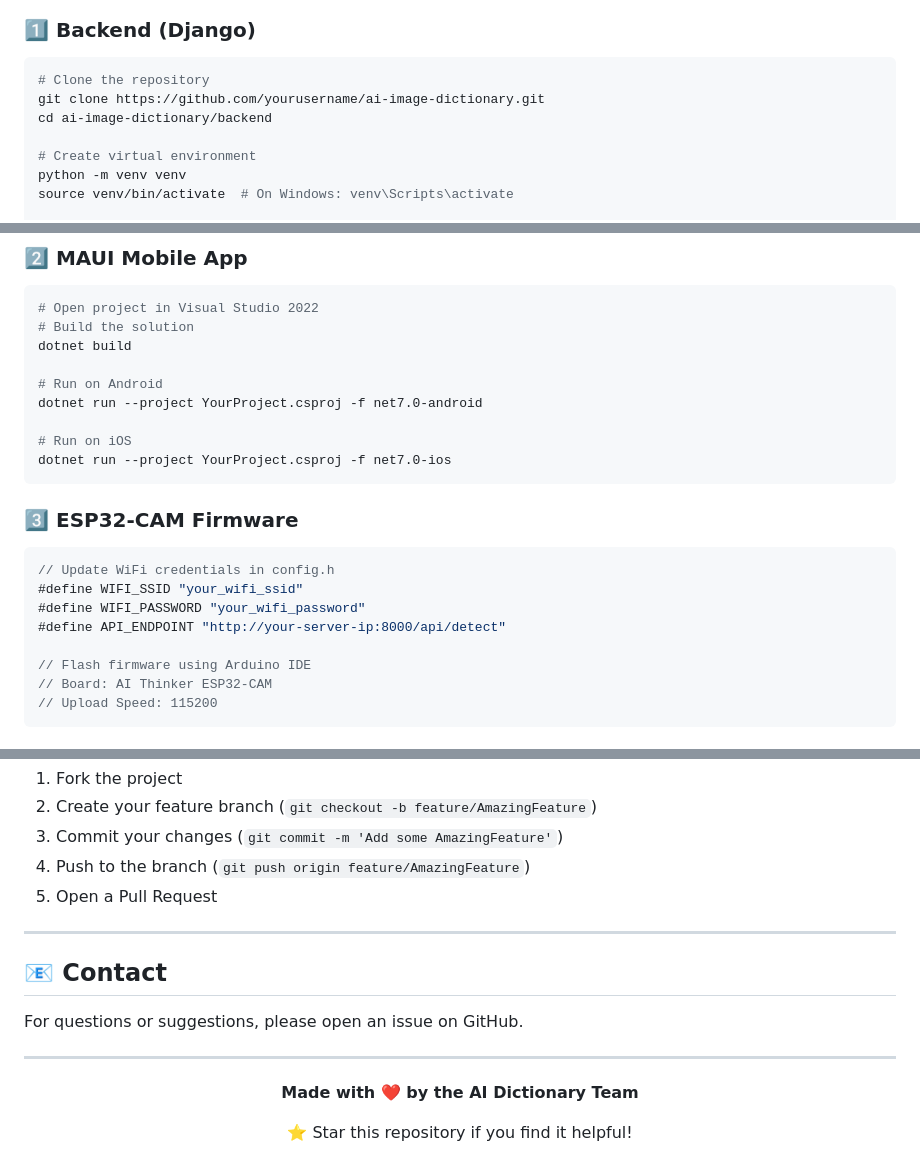
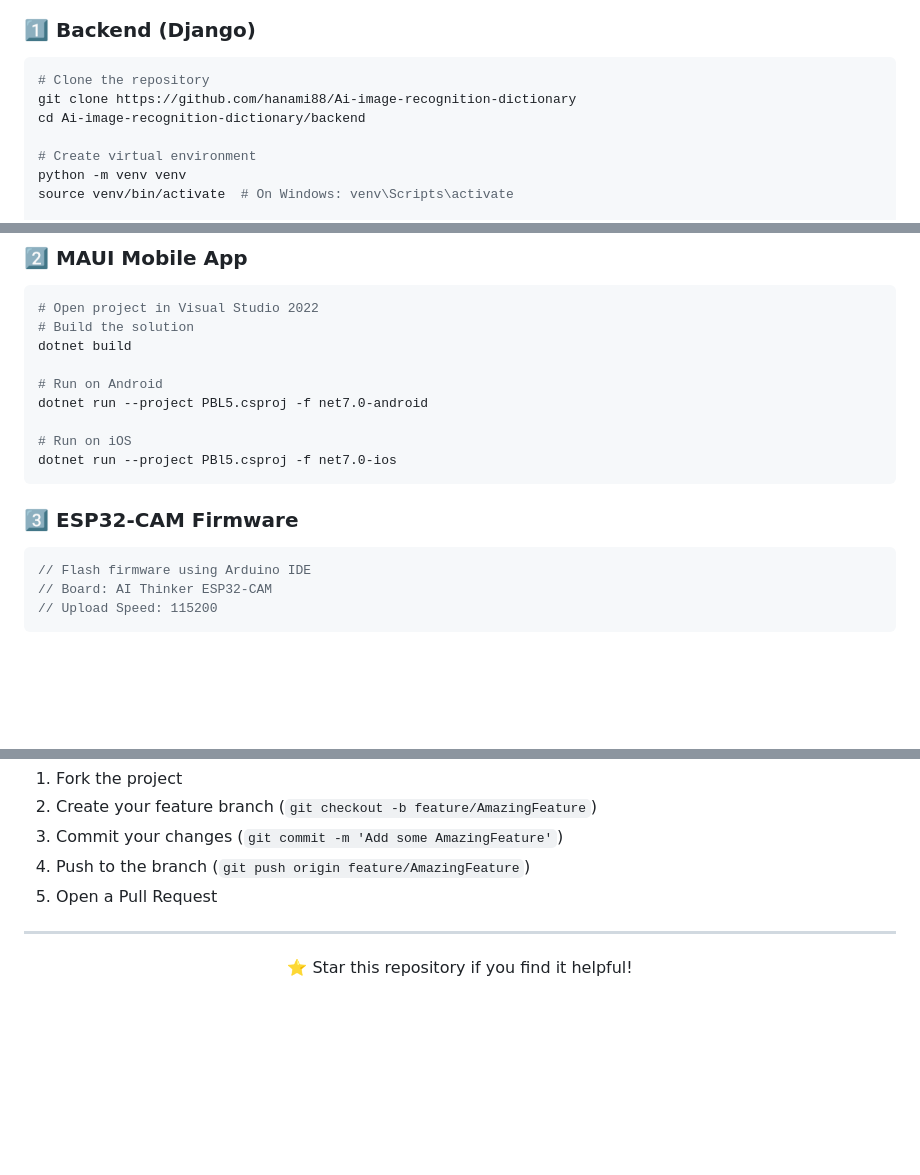
Before and after one commit to hanami88/Ai-image-recognition-dictionary, a Markdown page: README.md, 3 parts joined by grey strips. GitHub-like rendering; blank space fills up the shorter version.

````diff
--- a/README.md
+++ b/README.md
@@ -154,8 +153,8 @@ Simultaneously, the system sends the detection result (image + vocabulary) to a
 
 ```bash
 # Clone the repository
-git clone https://github.com/yourusername/ai-image-dictionary.git
-cd ai-image-dictionary/backend
+git clone https://github.com/hanami88/Ai-image-recognition-dictionary
+cd Ai-image-recognition-dictionary/backend
 
 # Create virtual environment
 python -m venv venv
@@ -179,20 +178,15 @@ python manage.py runserver 0.0.0.0:8000
 dotnet build
 
 # Run on Android
-dotnet run --project YourProject.csproj -f net7.0-android
+dotnet run --project PBL5.csproj -f net7.0-android
 
 # Run on iOS
-dotnet run --project YourProject.csproj -f net7.0-ios
+dotnet run --project PBl5.csproj -f net7.0-ios
 ```
 
 ### 3️⃣ ESP32-CAM Firmware
 
 ```cpp
-// Update WiFi credentials in config.h
-#define WIFI_SSID "your_wifi_ssid"
-#define WIFI_PASSWORD "your_wifi_password"
-#define API_ENDPOINT "http://your-server-ip:8000/api/detect"
-
 // Flash firmware using Arduino IDE
 // Board: AI Thinker ESP32-CAM
 // Upload Speed: 115200
@@ -270,15 +264,7 @@ Contributions are welcome! Please feel free to submit a Pull Request.
 
 ---
 
-## 📧 Contact
-
-For questions or suggestions, please open an issue on GitHub.
-
----
-
 <div align="center">
-
-**Made with ❤️ by the AI Dictionary Team**
 
 ⭐ Star this repository if you find it helpful!
 
````
Also changed, not shown: other parts of README.md (+4 -5 lines).
